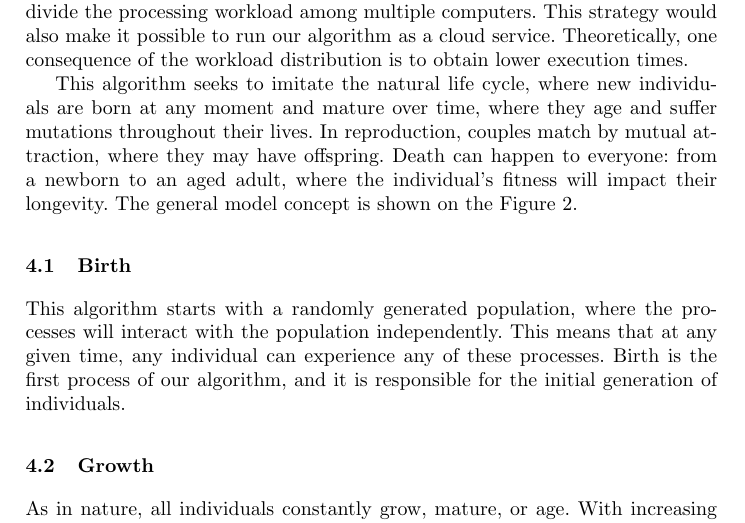
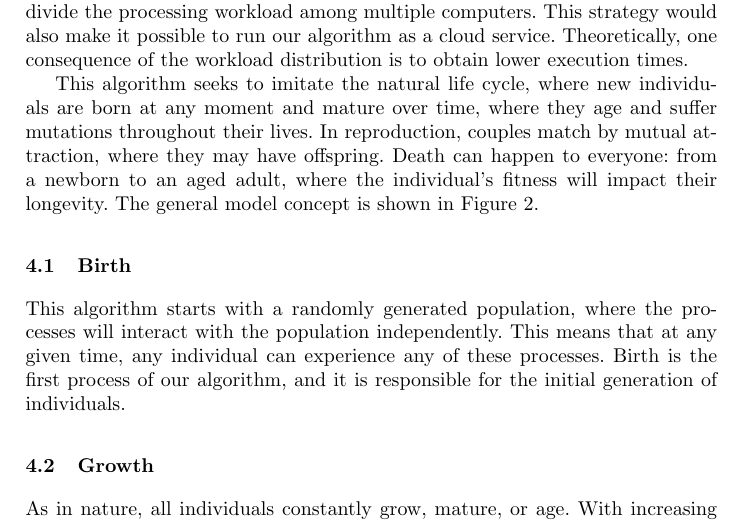
Before and after one commit to jcarlosfelix/paper_life-cycle, a LaTeX paper (paper.tex): part of page 3 of 12, cut so that both start at the same text. Compiled offline with pdfLaTeX.

Commit message:
Work in progress
Figure legend upgrade

```diff
--- a/paper.tex
+++ b/paper.tex
@@ -160,7 +160,7 @@ are born at any moment and mature over time, where they age and suffer
 mutations throughout their lives. In reproduction, couples match by mutual
 attraction, where they may have offspring. Death can happen to everyone: from a
 newborn to an aged adult, where the individual's fitness will impact their
-longevity. The general model concept is shown on the Figure~\ref{fig2}.
+longevity. The general model concept is shown in Figure~\ref{fig2}.
 
 \begin{figure}
     \centering
```
Also changed, not shown: paper.pdf.
